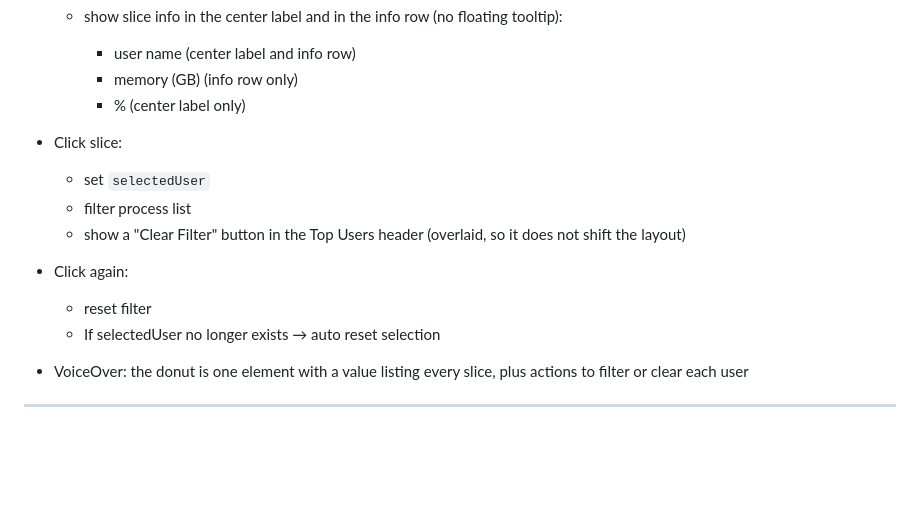
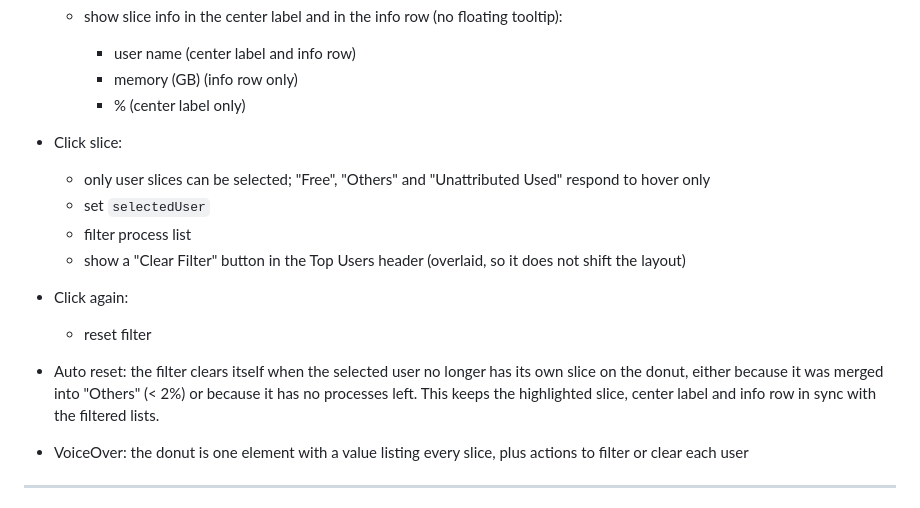
Before and after one commit to chungxon/mem-stats, a Markdown page: docs/DESCRIPTION.md, the part around the change. GitHub-like rendering; blank space fills up the shorter version.

Commit message:
docs(donut): clarify when the user filter resets
Co-Authored-By: Claude Opus 5.5 <noreply@anthropic.com>

```diff
--- a/docs/DESCRIPTION.md
+++ b/docs/DESCRIPTION.md
@@ -223,6 +223,7 @@ UI refresh: every 5s
 
 * Click slice:
 
+  * only user slices can be selected; "Free", "Others" and "Unattributed Used" respond to hover only
   * set `selectedUser`
   * filter process list
   * show a "Clear Filter" button in the Top Users header (overlaid, so it does not shift the layout)
@@ -230,7 +231,8 @@ UI refresh: every 5s
 * Click again:
 
   * reset filter
-  * If selectedUser no longer exists → auto reset selection
+
+* Auto reset: the filter clears itself when the selected user no longer has its own slice on the donut, either because it was merged into "Others" (< 2%) or because it has no processes left. This keeps the highlighted slice, center label and info row in sync with the filtered lists.
 
 * VoiceOver: the donut is one element with a value listing every slice, plus actions to filter or clear each user
 
```
Also changed, not shown: docs/PLAN_RELEASE.md (+2 -2 lines).
